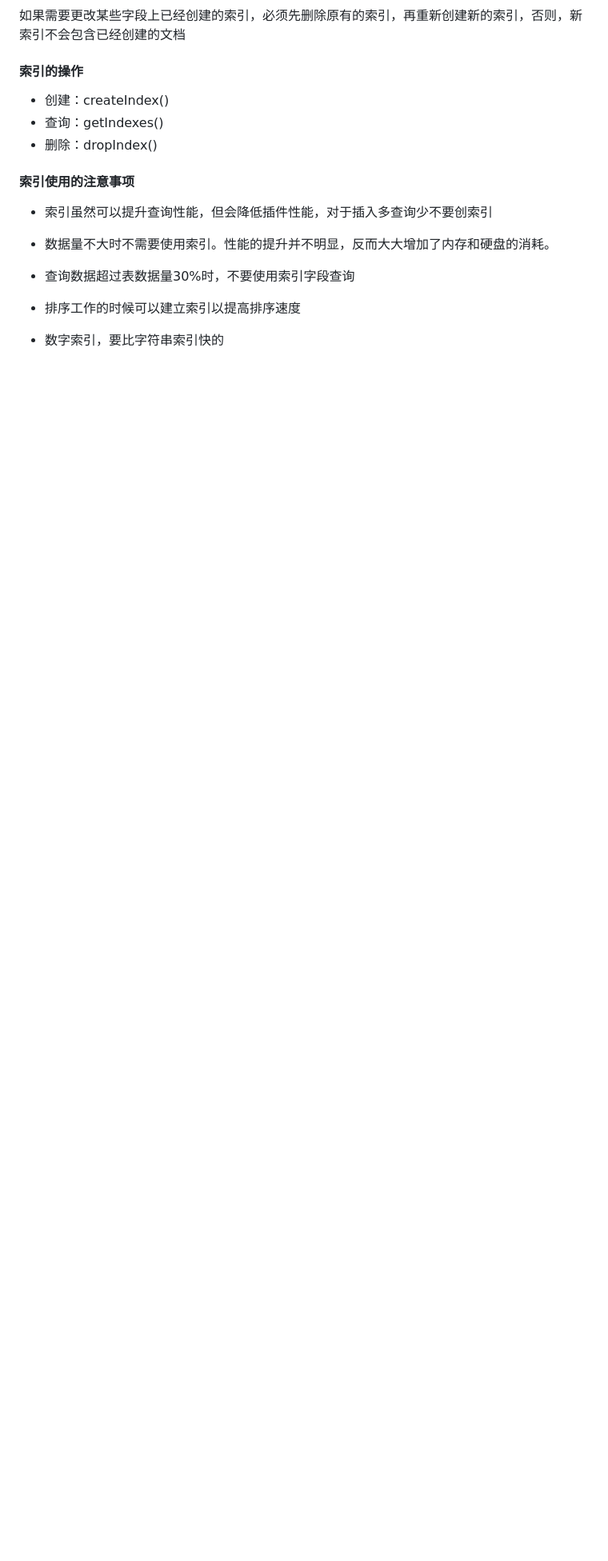
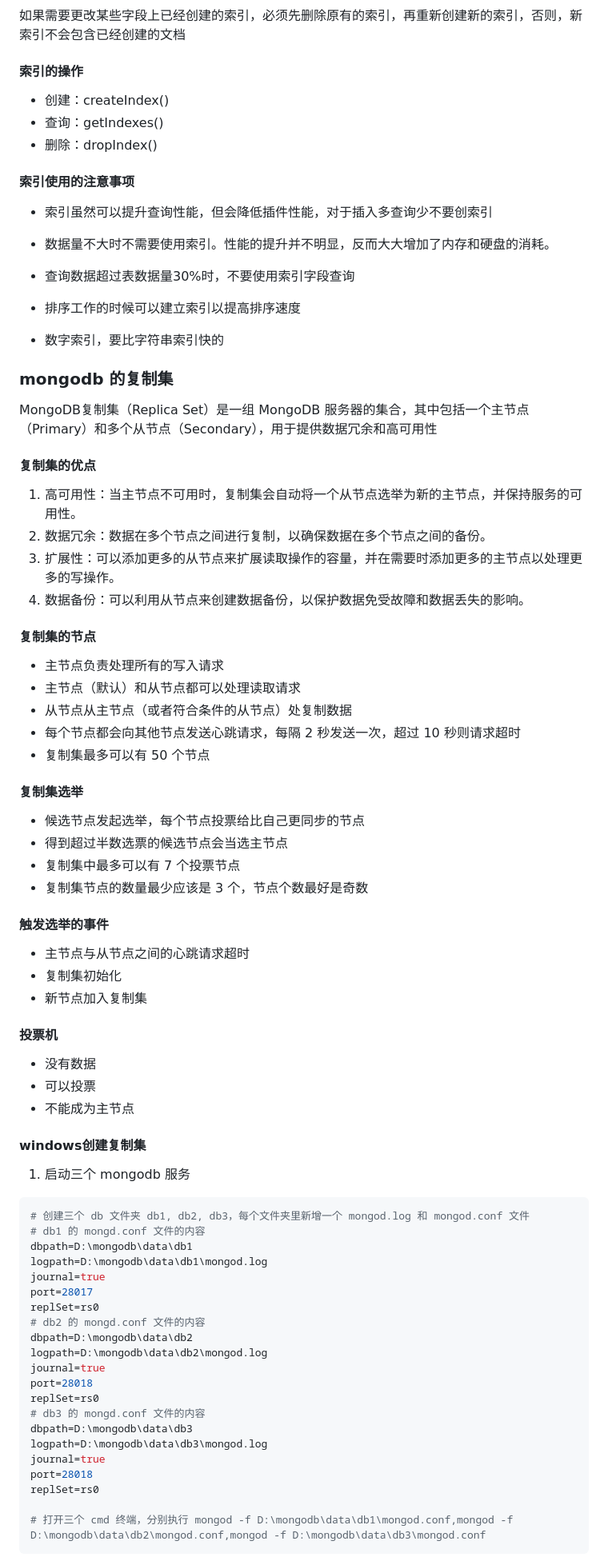
Before and after one commit to ronnieXiaoLH/node-demo, a Markdown page: index.md, the part around one of its changes. Shown at 80% size. Rendered like a GitHub page; blank space fills up the shorter version.

Commit message:
feat: 新增 mongodb 复制集

````diff
--- a/index.md
+++ b/index.md
@@ -110,3 +110,69 @@ npx express-generator
 
 - 数字索引，要比字符串索引快的
 
+### mongodb 的复制集
+
+MongoDB复制集（Replica Set）是一组 MongoDB 服务器的集合，其中包括一个主节点（Primary）和多个从节点（Secondary），用于提供数据冗余和高可用性
+
+#### 复制集的优点
+
+1. 高可用性：当主节点不可用时，复制集会自动将一个从节点选举为新的主节点，并保持服务的可用性。
+2. 数据冗余：数据在多个节点之间进行复制，以确保数据在多个节点之间的备份。
+3. 扩展性：可以添加更多的从节点来扩展读取操作的容量，并在需要时添加更多的主节点以处理更多的写操作。
+4. 数据备份：可以利用从节点来创建数据备份，以保护数据免受故障和数据丢失的影响。
+
+#### 复制集的节点
+
+- 主节点负责处理所有的写入请求
+- 主节点（默认）和从节点都可以处理读取请求
+- 从节点从主节点（或者符合条件的从节点）处复制数据
+- 每个节点都会向其他节点发送心跳请求，每隔 2 秒发送一次，超过 10 秒则请求超时
+- 复制集最多可以有 50 个节点
+
+#### 复制集选举
+
+- 候选节点发起选举，每个节点投票给比自己更同步的节点
+- 得到超过半数选票的候选节点会当选主节点
+- 复制集中最多可以有 7 个投票节点
+- 复制集节点的数量最少应该是 3 个，节点个数最好是奇数
+
+#### 触发选举的事件
+
+- 主节点与从节点之间的心跳请求超时
+- 复制集初始化
+- 新节点加入复制集
+
+#### 投票机
+
+- 没有数据
+- 可以投票
+- 不能成为主节点
+
+#### windows创建复制集
+
+1. 启动三个 mongodb 服务
+
+```bash
+# 创建三个 db 文件夹 db1, db2, db3，每个文件夹里新增一个 mongod.log 和 mongod.conf 文件
+# db1 的 mongd.conf 文件的内容
+dbpath=D:\mongodb\data\db1
+logpath=D:\mongodb\data\db1\mongod.log
+journal=true
+port=28017
+replSet=rs0
+# db2 的 mongd.conf 文件的内容
+dbpath=D:\mongodb\data\db2
+logpath=D:\mongodb\data\db2\mongod.log
+journal=true
+port=28018
+replSet=rs0
+# db3 的 mongd.conf 文件的内容
+dbpath=D:\mongodb\data\db3
+logpath=D:\mongodb\data\db3\mongod.log
+journal=true
+port=28018
+replSet=rs0
+
+# 打开三个 cmd 终端，分别执行 mongod -f D:\mongodb\data\db1\mongod.conf,mongod -f D:\mongodb\data\db2\mongod.conf,mongod -f D:\mongodb\data\db3\mongod.conf
+```
+
````
Also changed, not shown: other parts of index.md (+18 -0 lines).
